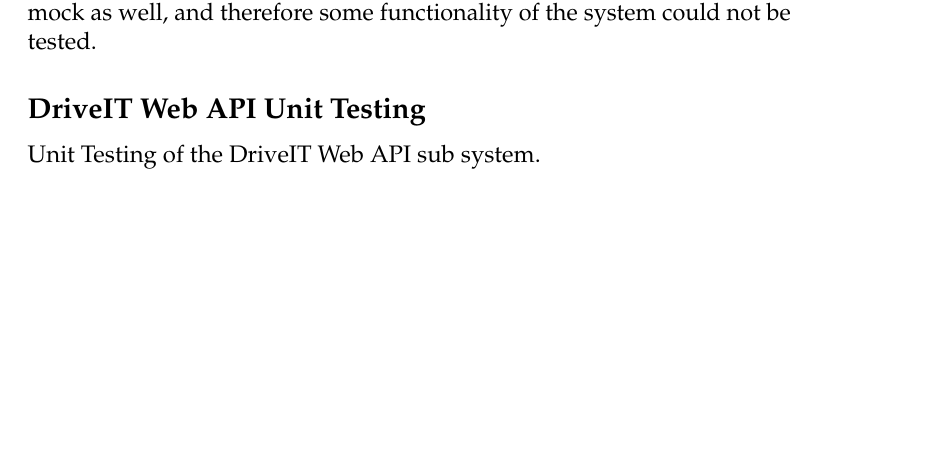
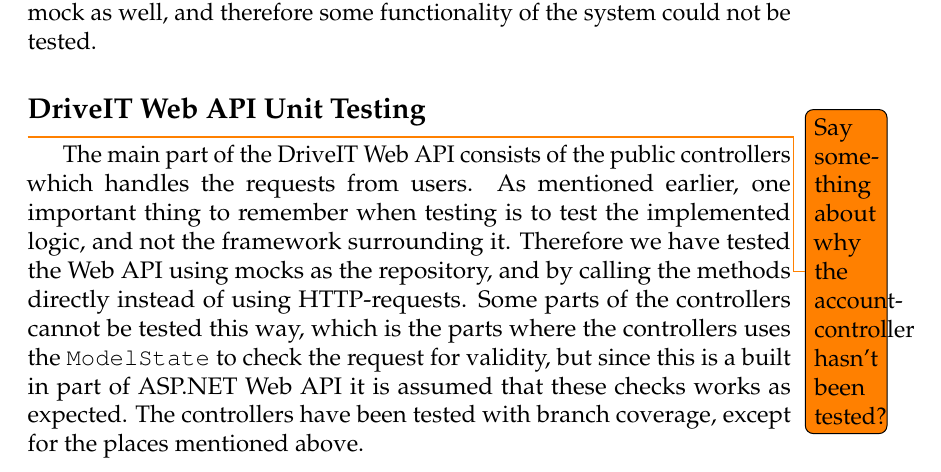
Before and after one commit to andersfischernielsen/DriveIT, a LaTeX book (documentation/tex/main.tex, which reads documentation/tex/TestDoc-Part/Test-TestPlanResults-ComponentUnitTesting.tex): part of page 50 of 60 before the commit and part of page 50 of 61 after it, cut so that both start at the same text, the shorter picture padded with empty space. Compiled offline with pdfLaTeX; an older LaTeX class or package is replaced by its successor.

Commit message:
Write some testing. I think its too repetitive.

```diff
--- a/documentation/tex/TestDoc-Part/Test-TestPlanResults-ComponentUnitTesting.tex
+++ b/documentation/tex/TestDoc-Part/Test-TestPlanResults-ComponentUnitTesting.tex
@@ -16,4 +16,7 @@
 Mocking other evalutation extension methods in .NET was too hard to mock as well, and therefore some functionality of the system could not be tested.
 
 \subsection{DriveIT Web API Unit Testing}
-Unit Testing of the DriveIT Web API sub system.
+\todo{Say something about why the account-controller hasn't been tested?}
+The main part of the DriveIT Web API consists of the public controllers which handles the requests from users. As mentioned earlier, one important thing to remember when testing is to test the implemented logic, and not the framework surrounding it. Therefore we have tested the Web API using mocks as the repository, and by calling the methods directly instead of using HTTP-requests.
+Some parts of the controllers cannot be tested this way, which is the parts where the controllers uses the \texttt{ModelState} to check the request for validity, but since this is a built in part of ASP.NET Web API it is assumed that these checks works as expected.
+The controllers have been tested with branch coverage, except for the places mentioned above.
```
